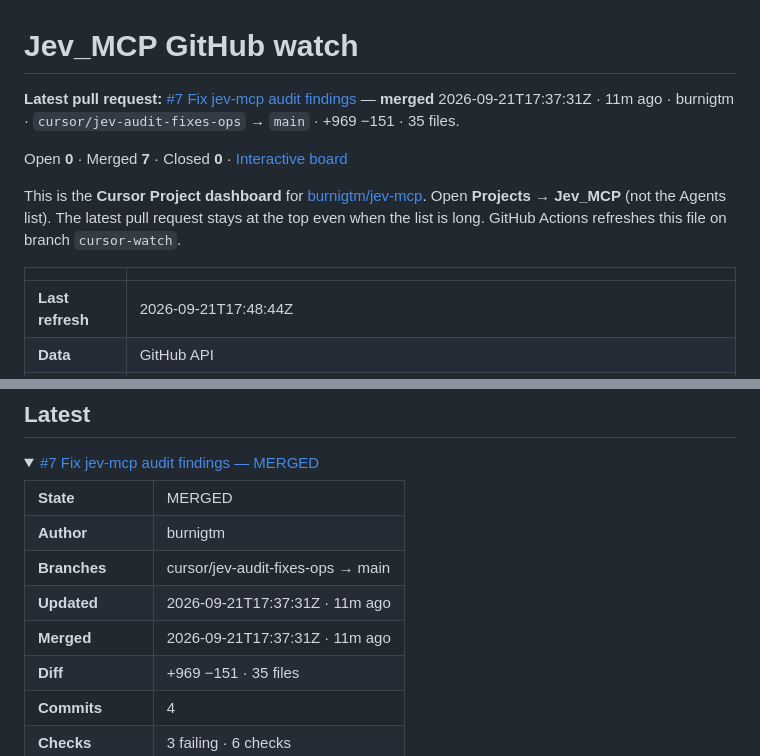
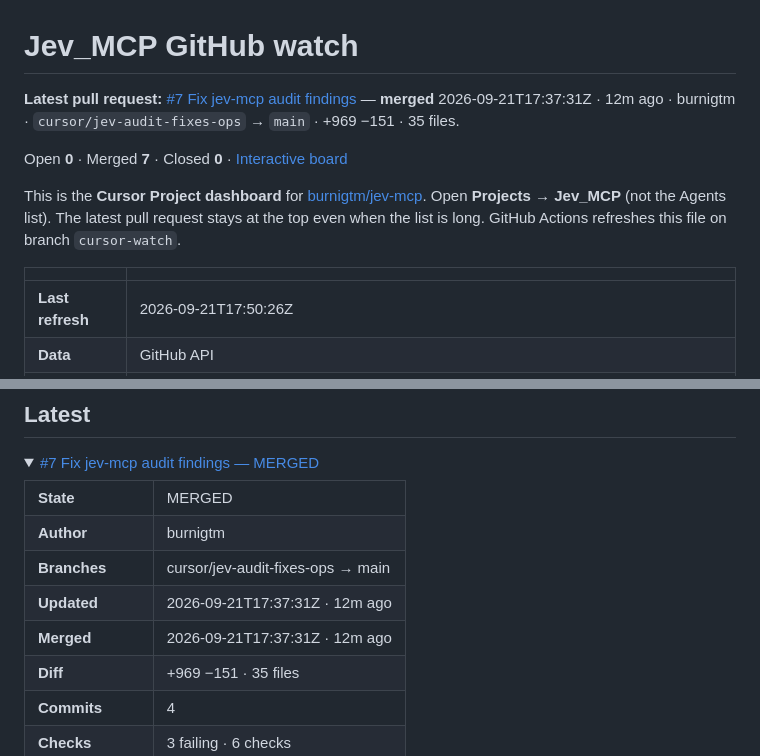
Before and after one commit to burnigtm/jev-mcp, a Markdown page: docs/github-watch.md, 2 parts joined by grey strips. GitHub-like rendering.

Commit message:
Update Jev_MCP GitHub watch dashboard

```diff
--- a/docs/github-watch.md
+++ b/docs/github-watch.md
@@ -1,6 +1,6 @@
 # Jev_MCP GitHub watch
 
-**Latest pull request:** [#7 Fix jev-mcp audit findings](https://github.com/burnigtm/jev-mcp/pull/7) — **merged** 2026-09-21T17:37:31Z · 11m ago · burnigtm · `cursor/jev-audit-fixes-ops` → `main` · +969 −151 · 35 files.
+**Latest pull request:** [#7 Fix jev-mcp audit findings](https://github.com/burnigtm/jev-mcp/pull/7) — **merged** 2026-09-21T17:37:31Z · 12m ago · burnigtm · `cursor/jev-audit-fixes-ops` → `main` · +969 −151 · 35 files.
 
 Open **0** · Merged **7** · Closed **0** · [Interactive board](github-watch.html)
 
@@ -8,7 +8,7 @@ This is the **Cursor Project dashboard** for [burnigtm/jev-mcp](https://github.c
 
 | | |
 | --- | --- |
-| **Last refresh** | 2026-09-21T17:48:44Z |
+| **Last refresh** | 2026-09-21T17:50:26Z |
 | **Data** | GitHub API |
 | **Last GitHub event** | `push` |
 | **Open PRs** | none |
@@ -24,8 +24,8 @@ This is the **Cursor Project dashboard** for [burnigtm/jev-mcp](https://github.c
 <tr><td><strong>State</strong></td><td>MERGED</td></tr>
 <tr><td><strong>Author</strong></td><td>burnigtm</td></tr>
 <tr><td><strong>Branches</strong></td><td>cursor/jev-audit-fixes-ops → main</td></tr>
-<tr><td><strong>Updated</strong></td><td>2026-09-21T17:37:31Z · 11m ago</td></tr>
-<tr><td><strong>Merged</strong></td><td>2026-09-21T17:37:31Z · 11m ago</td></tr>
+<tr><td><strong>Updated</strong></td><td>2026-09-21T17:37:31Z · 12m ago</td></tr>
+<tr><td><strong>Merged</strong></td><td>2026-09-21T17:37:31Z · 12m ago</td></tr>
 <tr><td><strong>Diff</strong></td><td>+969 −151 · 35 files</td></tr>
 <tr><td><strong>Commits</strong></td><td>4</td></tr>
 <tr><td><strong>Checks</strong></td><td>3 failing · 6 checks</td></tr>
```
